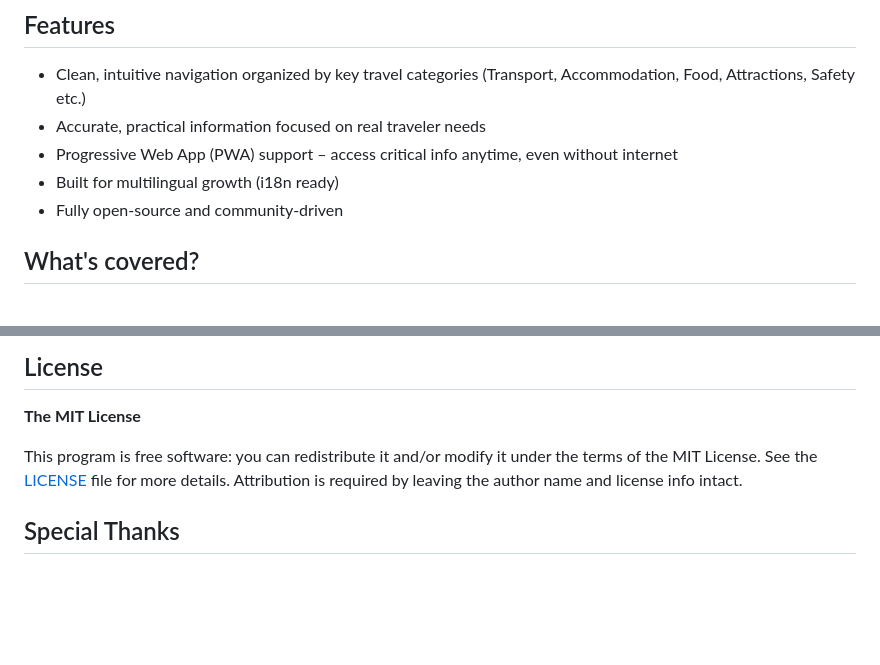
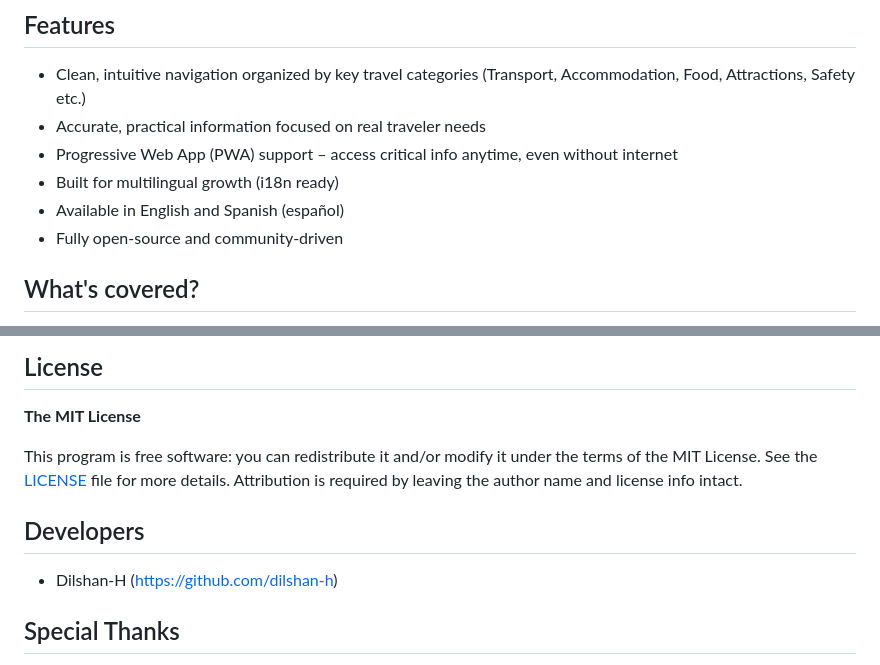
Before and after one commit to Camino-lk/SriGuide, a Markdown page: README.md, 2 parts joined by grey strips. GitHub-like rendering; blank space fills up the shorter version.

Commit message:
Update README [skip ci]
Added developer information and updated images in README.

```diff
--- a/README.md
+++ b/README.md
@@ -27,6 +27,7 @@ This is an attempt at something different: a free, independent, non-commercial g
 - Accurate, practical information focused on real traveler needs
 - Progressive Web App (PWA) support – access critical info anytime, even without internet
 - Built for multilingual growth (i18n ready)
+- Available in English and Spanish (español)
 - Fully open-source and community-driven
 
 ## What's covered?
@@ -89,6 +96,10 @@ It helps others discover the project and motivates continued development :)
 
 This program is free software: you can redistribute it and/or modify it under the terms of the MIT License. See the [LICENSE](LICENSE) file for more details. Attribution is required by leaving the author name and license info intact.
 
+## Developers
+
+- Dilshan-H (https://github.com/dilshan-h)
+
 ## Special Thanks
 
 - Thanks to Abdulhakim Alshanqiti (https://github.com/abdulhakim-alshanqiti/) for the fix on pagefind search issue on PWA (offline state)
```
Also changed, not shown: other parts of README.md (+7 -1 lines).
